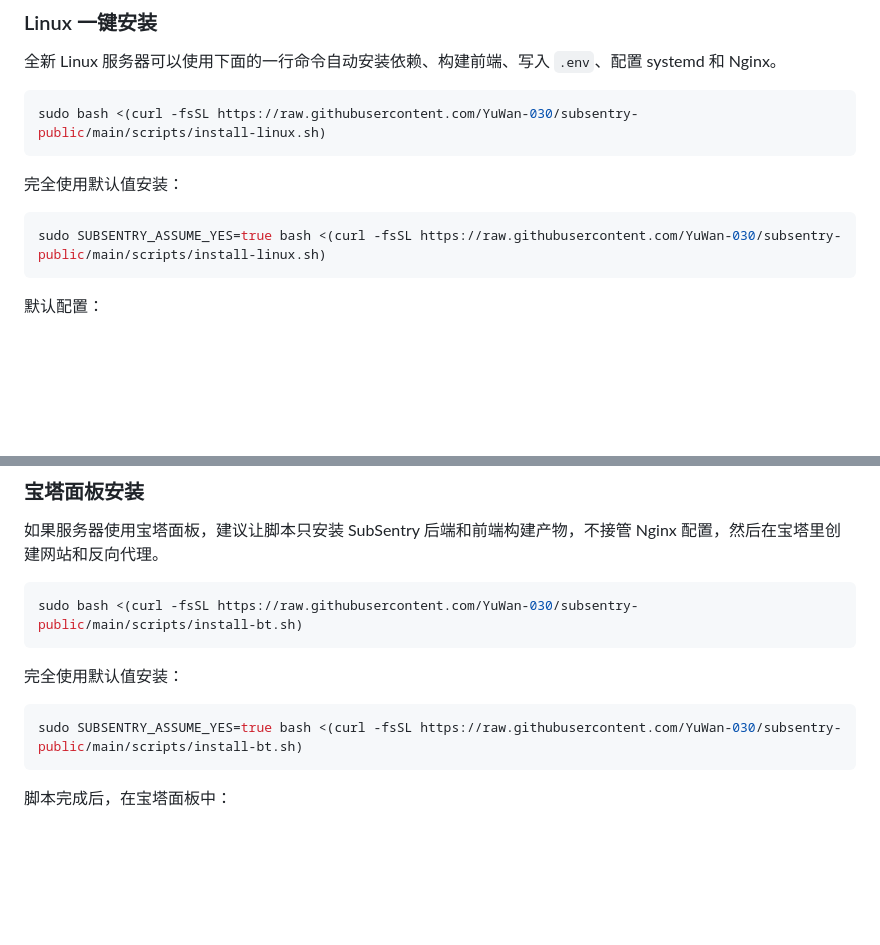
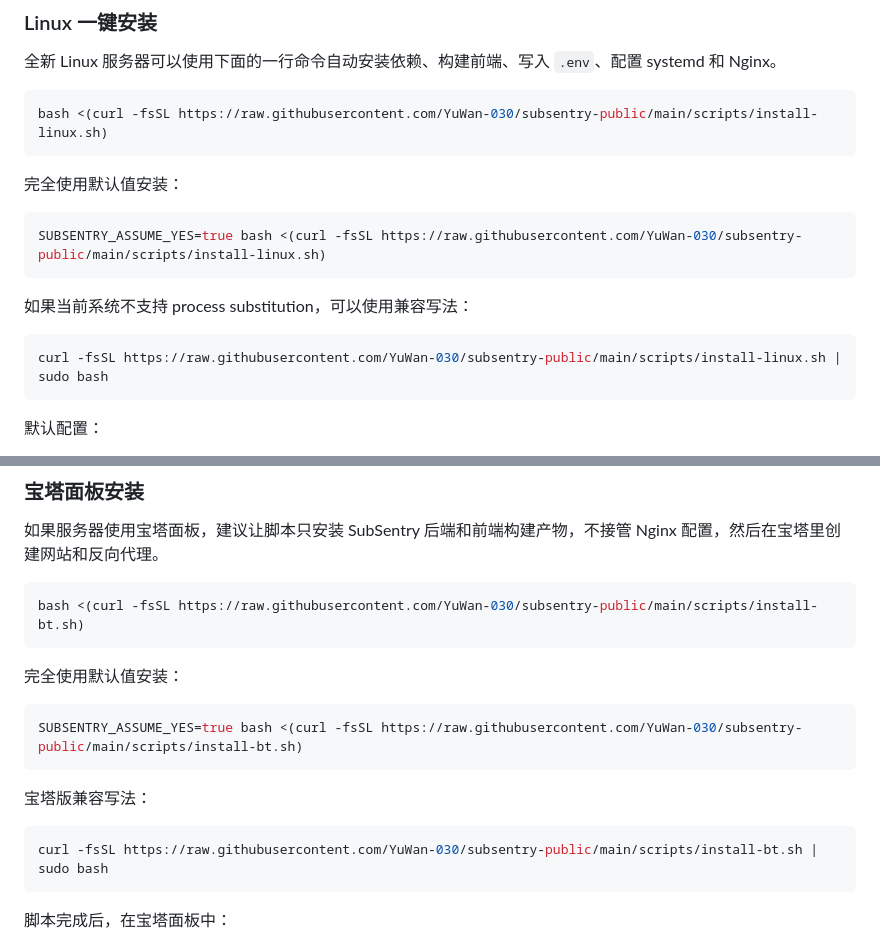
Before and after one commit to YuWan-030/subsentry-public, a Markdown page: README.md, 2 parts joined by grey strips. Drawn GitHub-style; blank space fills up the shorter version.

Commit message:
修正文档中的 bash curl 安装命令

````diff
--- a/README.md
+++ b/README.md
@@ -35,13 +35,19 @@ SubSentry 是一个开源的 3x-ui 订阅客户管理面板，用来集中管理
 全新 Linux 服务器可以使用下面的一行命令自动安装依赖、构建前端、写入 `.env`、配置 systemd 和 Nginx。
 
 ```bash
-sudo bash <(curl -fsSL https://raw.githubusercontent.com/YuWan-030/subsentry-public/main/scripts/install-linux.sh)
+bash <(curl -fsSL https://raw.githubusercontent.com/YuWan-030/subsentry-public/main/scripts/install-linux.sh)
 ```
 
 完全使用默认值安装：
 
 ```bash
-sudo SUBSENTRY_ASSUME_YES=true bash <(curl -fsSL https://raw.githubusercontent.com/YuWan-030/subsentry-public/main/scripts/install-linux.sh)
+SUBSENTRY_ASSUME_YES=true bash <(curl -fsSL https://raw.githubusercontent.com/YuWan-030/subsentry-public/main/scripts/install-linux.sh)
+```
+
+如果当前系统不支持 process substitution，可以使用兼容写法：
+
+```bash
+curl -fsSL https://raw.githubusercontent.com/YuWan-030/subsentry-public/main/scripts/install-linux.sh | sudo bash
 ```
 
 默认配置：
@@ -61,13 +67,19 @@ sudo SUBSENTRY_ASSUME_YES=true bash <(curl -fsSL https://raw.githubusercontent.c
 如果服务器使用宝塔面板，建议让脚本只安装 SubSentry 后端和前端构建产物，不接管 Nginx 配置，然后在宝塔里创建网站和反向代理。
 
 ```bash
-sudo bash <(curl -fsSL https://raw.githubusercontent.com/YuWan-030/subsentry-public/main/scripts/install-bt.sh)
+bash <(curl -fsSL https://raw.githubusercontent.com/YuWan-030/subsentry-public/main/scripts/install-bt.sh)
 ```
 
 完全使用默认值安装：
 
 ```bash
-sudo SUBSENTRY_ASSUME_YES=true bash <(curl -fsSL https://raw.githubusercontent.com/YuWan-030/subsentry-public/main/scripts/install-bt.sh)
+SUBSENTRY_ASSUME_YES=true bash <(curl -fsSL https://raw.githubusercontent.com/YuWan-030/subsentry-public/main/scripts/install-bt.sh)
+```
+
+宝塔版兼容写法：
+
+```bash
+curl -fsSL https://raw.githubusercontent.com/YuWan-030/subsentry-public/main/scripts/install-bt.sh | sudo bash
 ```
 
 脚本完成后，在宝塔面板中：
````
